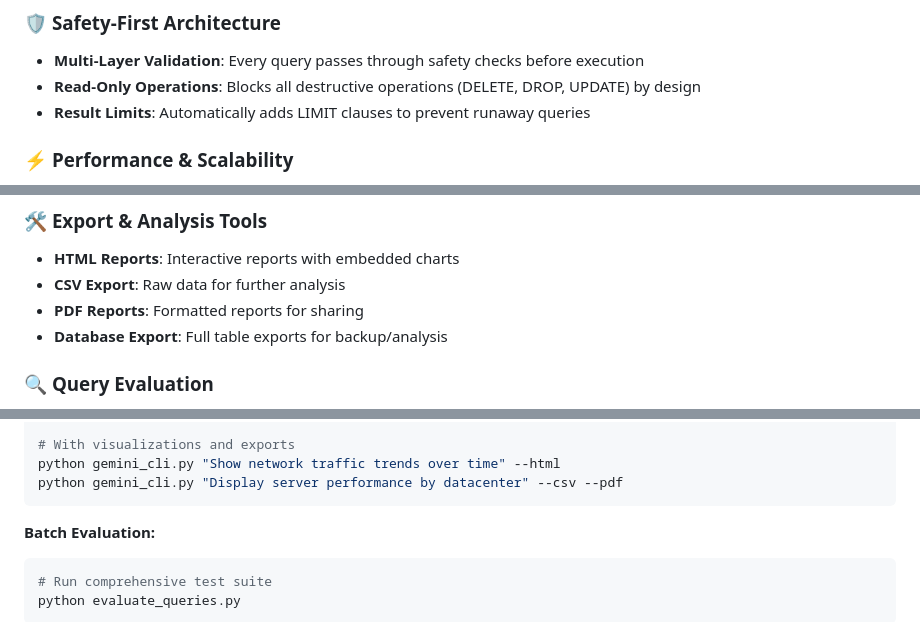
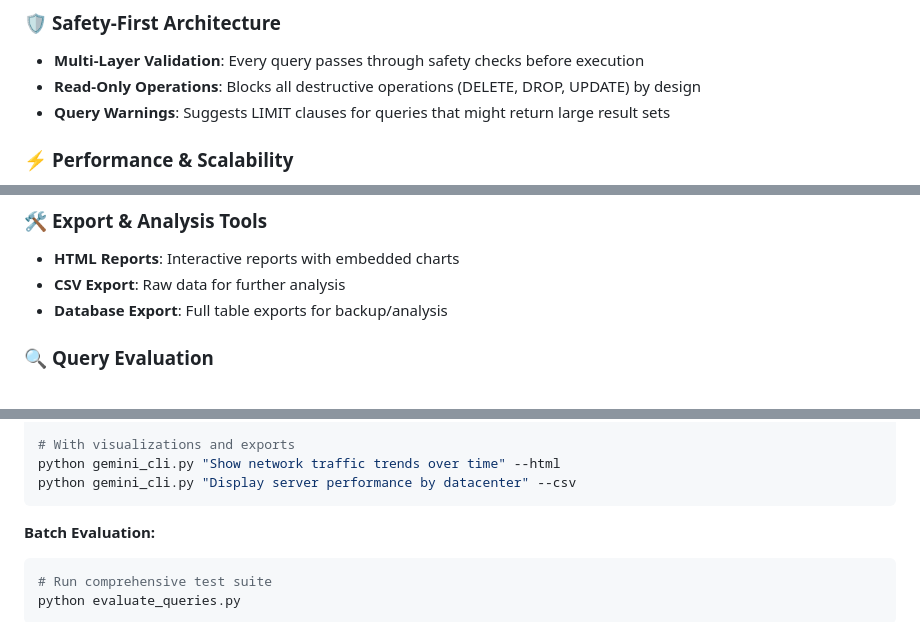
Before and after one commit to keo571/netquery, a Markdown page: README.md, 3 parts joined by grey strips. Rendered like a GitHub page.

Commit message:
Fix inaccuracies in README.md and CLAUDE.md
- Removed non-existent --pdf flag references
- Fixed safety description: changed "automatically adds LIMIT" to "suggests LIMIT clauses"
- Removed PDF export claims from Features section
- Corrected CLI examples to only show actual available flags (--html, --csv)
- Updated both README.md and CLAUDE.md consistently

🔧 Fixed: Documented features now match actual implementation
📝 Corrected: CLI examples, safety features, export capabilities

🌐 Generated with [Claude Code](https://claude.ai/code)

Co-Authored-By: Claude <noreply@anthropic.com>

````diff
--- a/README.md
+++ b/README.md
@@ -35,7 +35,7 @@ flowchart TD
 ### 🛡️ **Safety-First Architecture**
 - **Multi-Layer Validation**: Every query passes through safety checks before execution
 - **Read-Only Operations**: Blocks all destructive operations (DELETE, DROP, UPDATE) by design
-- **Result Limits**: Automatically adds LIMIT clauses to prevent runaway queries
+- **Query Warnings**: Suggests LIMIT clauses for queries that might return large result sets
 
 ### ⚡ **Performance & Scalability**
 - **Smart Schema Analysis**: Uses cached embeddings for fast table matching
@@ -91,7 +91,6 @@ The system supports comprehensive query patterns with automatic chart generation
 ### 🛠️ **Export & Analysis Tools**
 - **HTML Reports**: Interactive reports with embedded charts
 - **CSV Export**: Raw data for further analysis
-- **PDF Reports**: Formatted reports for sharing
 - **Database Export**: Full table exports for backup/analysis
 
 ### 🔍 **Query Evaluation**
@@ -244,7 +242,7 @@ python gemini_cli.py "What's the average memory usage by datacenter?"
 
 # With visualizations and exports
 python gemini_cli.py "Show network traffic trends over time" --html
-python gemini_cli.py "Display server performance by datacenter" --csv --pdf
+python gemini_cli.py "Display server performance by datacenter" --csv
 ```
 
 **Batch Evaluation:**
````
Also changed, not shown: other parts of README.md (+0 -1 lines), CLAUDE.md (+1 -1 lines).
